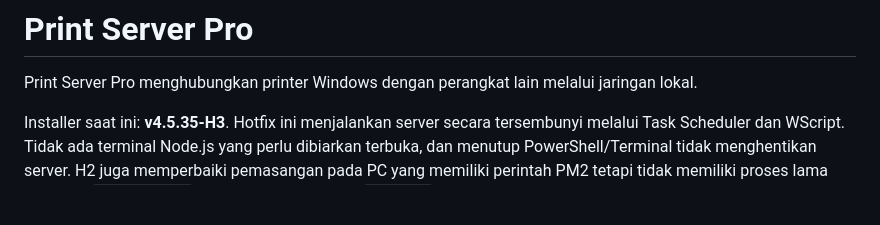
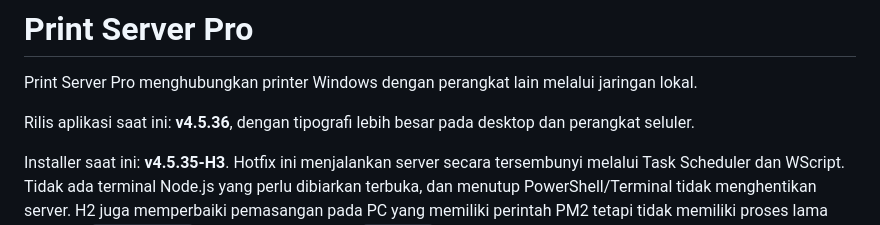
Before and after one commit to dedejamaludinmuslim/print-server-pro, a Markdown page: README.md, the part around the change. GitHub-like rendering; blank space fills up the shorter version.

```diff
--- a/README.md
+++ b/README.md
@@ -1,6 +1,9 @@
 # Print Server Pro
 
 Print Server Pro menghubungkan printer Windows dengan perangkat lain melalui jaringan lokal.
+
+Rilis aplikasi saat ini: **v4.5.36**, dengan tipografi lebih besar pada desktop
+dan perangkat seluler.
 
 Installer saat ini: **v4.5.35-H3**. Hotfix ini menjalankan server secara
 tersembunyi melalui Task Scheduler dan WScript. Tidak ada terminal Node.js yang
```
